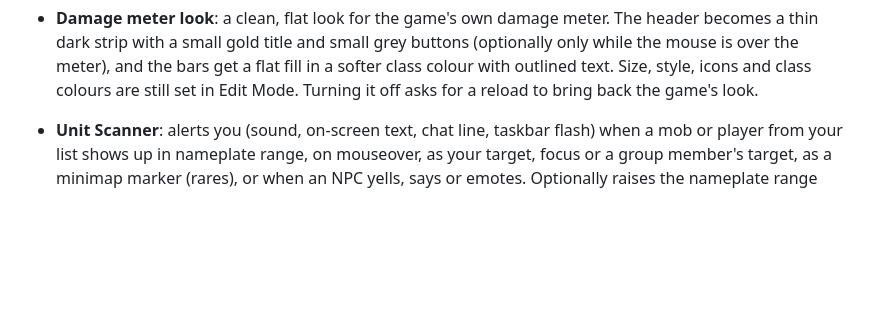
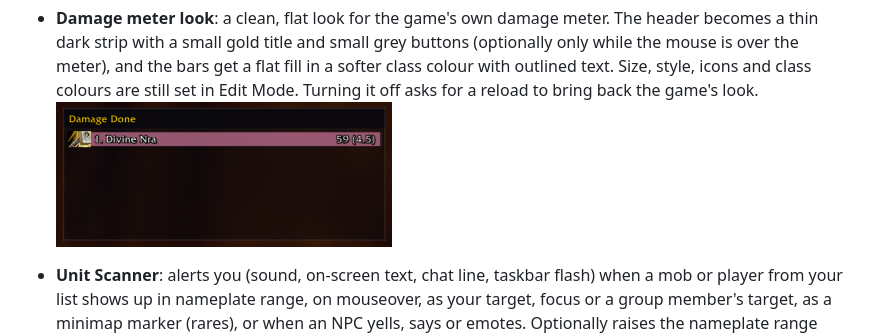
Before and after one commit to repsejnworb/NraKit, a Markdown page: README.md, the part around the change. GitHub-like rendering; pictures changed too: .github/screenshots/damageMeterLook.png (added); blank space fills up the shorter version.

Commit message:
docs: damage meter look screenshot

```diff
--- a/README.md
+++ b/README.md
@@ -174,6 +174,7 @@ addons share through LibSharedMedia.
   is over the meter), and the bars get a flat fill in a softer class colour with outlined text.
   Size, style, icons and class colours are still set in Edit Mode. Turning it off asks for a
   reload to bring back the game's look.
+  <img width="336" height="145" alt="damageMeterLook" src=".github/screenshots/damageMeterLook.png" />
 
 - **Unit Scanner**: alerts you (sound, on-screen text, chat line, taskbar flash) when a mob or
   player from your list shows up in nameplate range, on mouseover, as your target, focus or a group
```
Also changed, not shown: .github/CURSEFORGE.md (+2 -0 lines).
